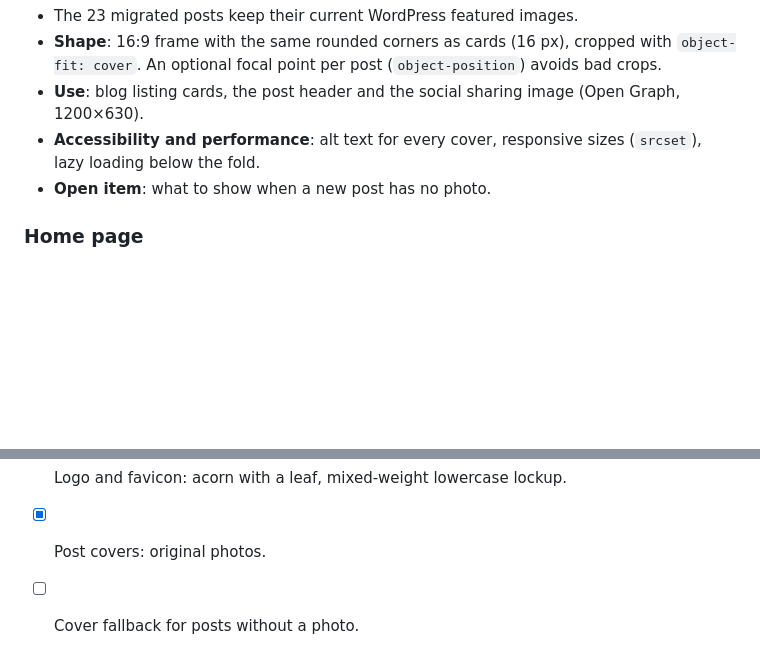
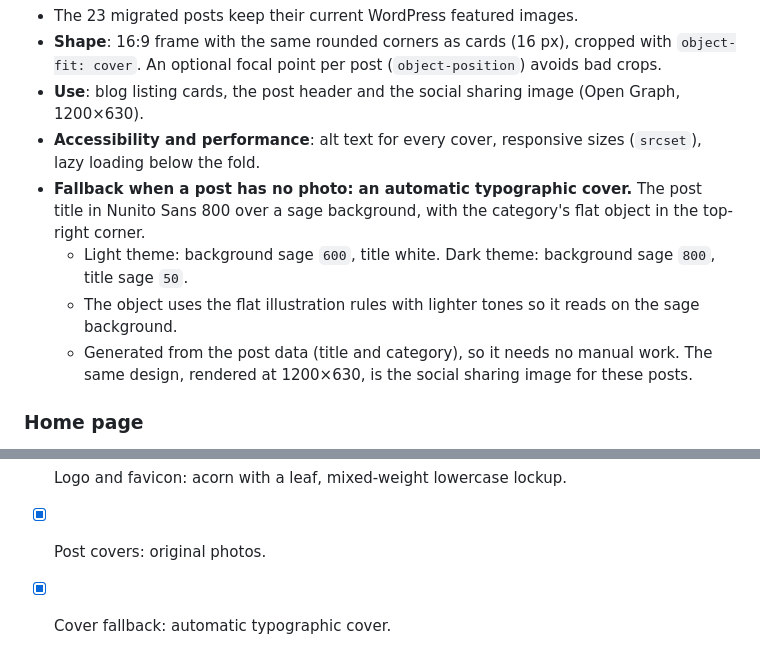
Before and after one commit to guiooak/guicarvalho-portal, a Markdown page: .ai/plans/visual-direction.md, 2 parts joined by grey strips. GitHub-like rendering; blank space fills up the shorter version.

Commit message:
Add typographic fallback cover for posts without a photo
Posts with no photo get an automatic cover with the title over sage
and the category's flat object, which also serves as their social
sharing image.

Co-Authored-By: Claude Opus 5.5 <noreply@anthropic.com>

```diff
--- a/.ai/plans/visual-direction.md
+++ b/.ai/plans/visual-direction.md
@@ -136,7 +136,10 @@ Each post uses its own photo as the cover, shown as is, with no color treatment.
 - **Shape**: 16:9 frame with the same rounded corners as cards (16 px), cropped with `object-fit: cover`. An optional focal point per post (`object-position`) avoids bad crops.
 - **Use**: blog listing cards, the post header and the social sharing image (Open Graph, 1200×630).
 - **Accessibility and performance**: alt text for every cover, responsive sizes (`srcset`), lazy loading below the fold.
-- **Open item**: what to show when a new post has no photo.
+- **Fallback when a post has no photo: an automatic typographic cover.** The post title in Nunito Sans 800 over a sage background, with the category's flat object in the top-right corner.
+  - Light theme: background sage `600`, title white. Dark theme: background sage `800`, title sage `50`.
+  - The object uses the flat illustration rules with lighter tones so it reads on the sage background.
+  - Generated from the post data (title and category), so it needs no manual work. The same design, rendered at 1200×630, is the social sharing image for these posts.
 
 ### Home page
 
@@ -151,4 +154,4 @@ Each post uses its own photo as the cover, shown as is, with no color treatment.
 - [x] Illustration style: flat, drawn in-house in sage tones.
 - [x] Logo and favicon: acorn with a leaf, mixed-weight lowercase lockup.
 - [x] Post covers: original photos.
-- [ ] Cover fallback for posts without a photo.
+- [x] Cover fallback: automatic typographic cover.
```
